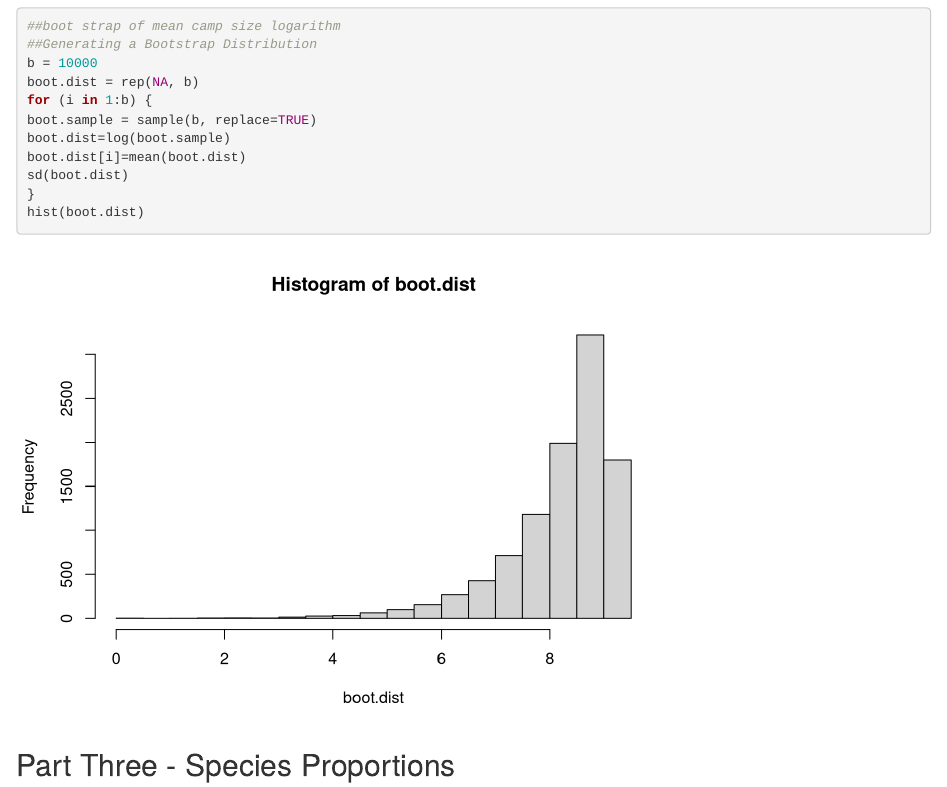
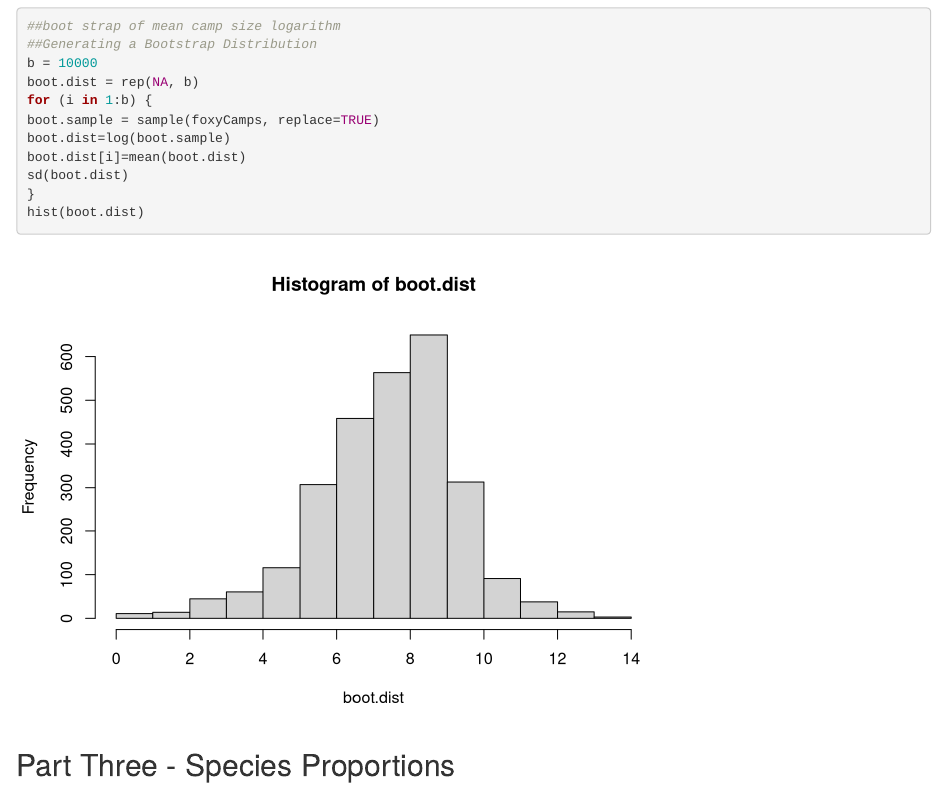
Before and after one commit to jbeckhaus1/Stats-Group-Assignment, an R Markdown document (GroupProject.Rmd): the page in a window 1100 px wide, from 2890 px down. Rendered offline with R 4.5, knitr and Pandoc, with nearby package versions; code that draws random numbers runs with fixed seeds of ours; common packages that the code uses without loading them are loaded.

Commit message:
Add files via upload

```diff
--- a/GroupProject.Rmd
+++ b/GroupProject.Rmd
@@ -152,7 +152,7 @@ Interpret your result.
 b = 10000
 boot.dist = rep(NA, b)
 for (i in 1:b) {
-boot.sample = sample(b, replace=TRUE)
+boot.sample = sample(foxyCamps, replace=TRUE)
 boot.dist=log(boot.sample)
 boot.dist[i]=mean(boot.dist)
 sd(boot.dist)
```
